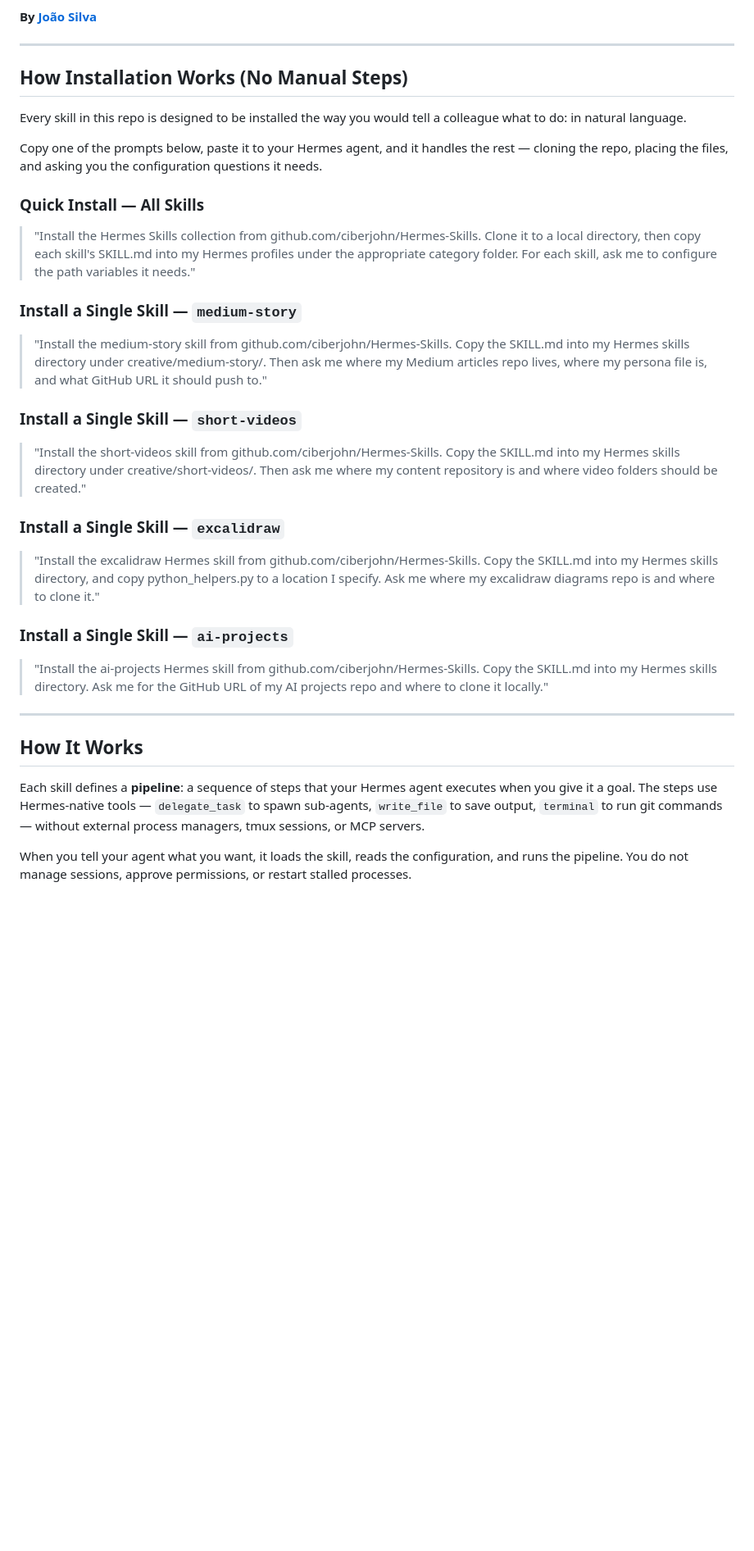
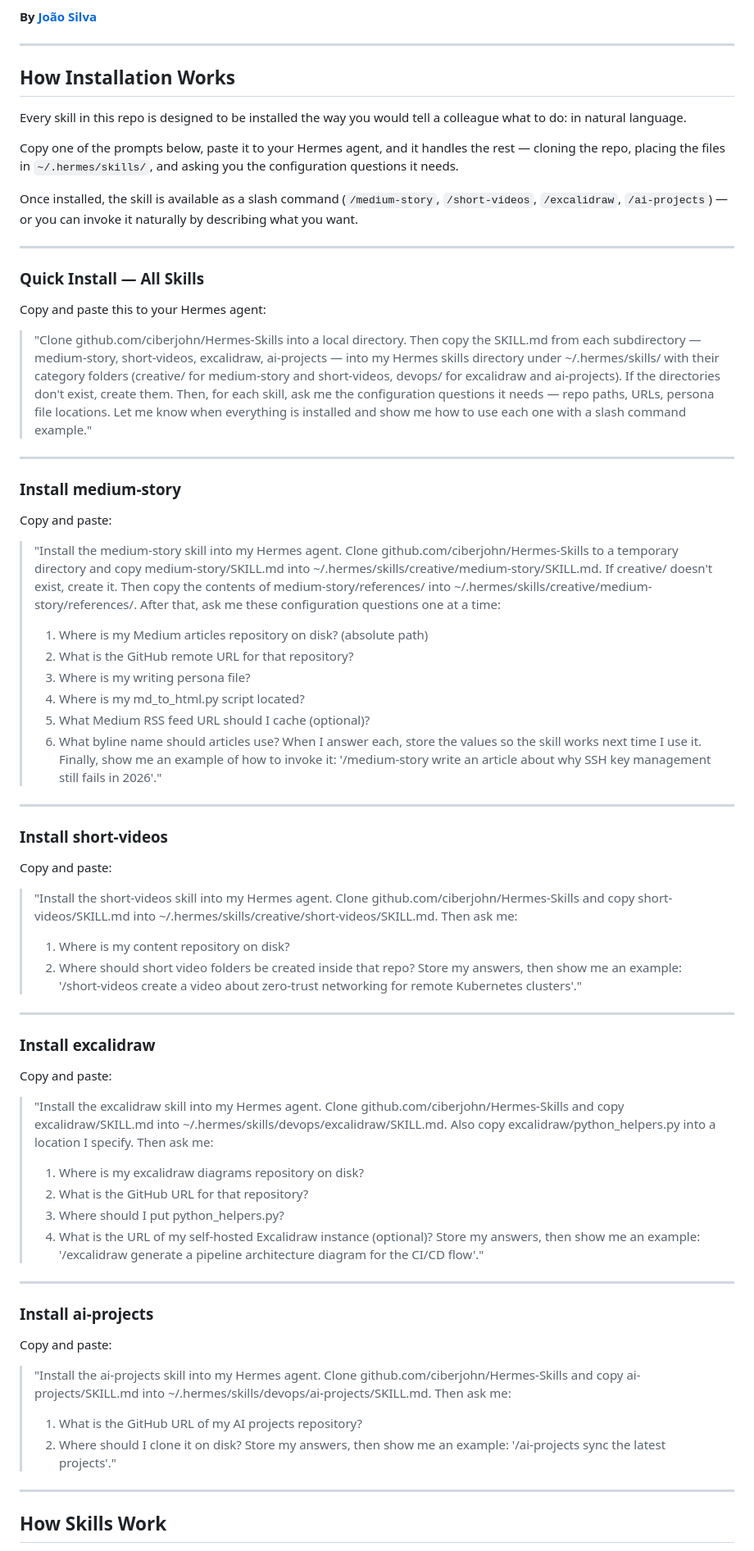
Before and after one commit to ciberjohn/Hermes-Skills, a Markdown page: README.md, the part around one of its changes. Shown at 82% size. GitHub-like rendering; blank space fills up the shorter version.

Commit message:
docs: rewrite README with end-to-end install prompts based on Hermes skill system (natural language, slash commands, config Q&A)

```diff
--- a/README.md
+++ b/README.md
@@ -6,36 +6,73 @@ A growing collection of reusable Hermes Agent skills, built to be installed, ext
 
 ---
 
-## How Installation Works (No Manual Steps)
+## How Installation Works
 
 Every skill in this repo is designed to be installed the way you would tell a colleague what to do: in natural language.
 
-Copy one of the prompts below, paste it to your Hermes agent, and it handles the rest — cloning the repo, placing the files, and asking you the configuration questions it needs.
+Copy one of the prompts below, paste it to your Hermes agent, and it handles the rest — cloning the repo, placing the files in `~/.hermes/skills/`, and asking you the configuration questions it needs.
+
+Once installed, the skill is available as a slash command (`/medium-story`, `/short-videos`, `/excalidraw`, `/ai-projects`) — or you can invoke it naturally by describing what you want.
+
+---
 
 ### Quick Install — All Skills
 
-> "Install the Hermes Skills collection from github.com/ciberjohn/Hermes-Skills. Clone it to a local directory, then copy each skill's SKILL.md into my Hermes profiles under the appropriate category folder. For each skill, ask me to configure the path variables it needs."
+Copy and paste this to your Hermes agent:
 
-### Install a Single Skill — `medium-story`
-
-> "Install the medium-story skill from github.com/ciberjohn/Hermes-Skills. Copy the SKILL.md into my Hermes skills directory under creative/medium-story/. Then ask me where my Medium articles repo lives, where my persona file is, and what GitHub URL it should push to."
-
-### Install a Single Skill — `short-videos`
-
-> "Install the short-videos skill from github.com/ciberjohn/Hermes-Skills. Copy the SKILL.md into my Hermes skills directory under creative/short-videos/. Then ask me where my content repository is and where video folders should be created."
-
-### Install a Single Skill — `excalidraw`
-
-> "Install the excalidraw Hermes skill from github.com/ciberjohn/Hermes-Skills. Copy the SKILL.md into my Hermes skills directory, and copy python_helpers.py to a location I specify. Ask me where my excalidraw diagrams repo is and where to clone it."
-
-### Install a Single Skill — `ai-projects`
-
-> "Install the ai-projects Hermes skill from github.com/ciberjohn/Hermes-Skills. Copy the SKILL.md into my Hermes skills directory. Ask me for the GitHub URL of my AI projects repo and where to clone it locally."
+> "Clone github.com/ciberjohn/Hermes-Skills into a local directory. Then copy the SKILL.md from each subdirectory — medium-story, short-videos, excalidraw, ai-projects — into my Hermes skills directory under ~/.hermes/skills/ with their category folders (creative/ for medium-story and short-videos, devops/ for excalidraw and ai-projects). If the directories don't exist, create them. Then, for each skill, ask me the configuration questions it needs — repo paths, URLs, persona file locations. Let me know when everything is installed and show me how to use each one with a slash command example."
 
 ---
 
-## How It Works
+### Install medium-story
 
-Each skill defines a **pipeline**: a sequence of steps that your Hermes agent executes when you give it a goal. The steps use Hermes-native tools — `delegate_task` to spawn sub-agents, `write_file` to save output, `terminal` to run git commands — without external process managers, tmux sessions, or MCP servers.
+Copy and paste:
 
-When you tell your agent what you want, it loads the skill, reads the configuration, and runs the pipeline. You do not manage sessions, approve permissions, or restart stalled processes.
+> "Install the medium-story skill into my Hermes agent. Clone github.com/ciberjohn/Hermes-Skills to a temporary directory and copy medium-story/SKILL.md into ~/.hermes/skills/creative/medium-story/SKILL.md. If creative/ doesn't exist, create it. Then copy the contents of medium-story/references/ into ~/.hermes/skills/creative/medium-story/references/. After that, ask me these configuration questions one at a time:
+> 1. Where is my Medium articles repository on disk? (absolute path)
+> 2. What is the GitHub remote URL for that repository?
+> 3. Where is my writing persona file?
+> 4. Where is my md_to_html.py script located?
+> 5. What Medium RSS feed URL should I cache (optional)?
+> 6. What byline name should articles use?
+> When I answer each, store the values so the skill works next time I use it. Finally, show me an example of how to invoke it: '/medium-story write an article about why SSH key management still fails in 2026'."
+
+---
+
+### Install short-videos
+
+Copy and paste:
+
+> "Install the short-videos skill into my Hermes agent. Clone github.com/ciberjohn/Hermes-Skills and copy short-videos/SKILL.md into ~/.hermes/skills/creative/short-videos/SKILL.md. Then ask me:
+> 1. Where is my content repository on disk?
+> 2. Where should short video folders be created inside that repo?
+> Store my answers, then show me an example: '/short-videos create a video about zero-trust networking for remote Kubernetes clusters'."
+
+---
+
+### Install excalidraw
+
+Copy and paste:
+
+> "Install the excalidraw skill into my Hermes agent. Clone github.com/ciberjohn/Hermes-Skills and copy excalidraw/SKILL.md into ~/.hermes/skills/devops/excalidraw/SKILL.md. Also copy excalidraw/python_helpers.py into a location I specify. Then ask me:
+> 1. Where is my excalidraw diagrams repository on disk?
+> 2. What is the GitHub URL for that repository?
+> 3. Where should I put python_helpers.py?
+> 4. What is the URL of my self-hosted Excalidraw instance (optional)?
+> Store my answers, then show me an example: '/excalidraw generate a pipeline architecture diagram for the CI/CD flow'."
+
+---
+
+### Install ai-projects
+
+Copy and paste:
+
+> "Install the ai-projects skill into my Hermes agent. Clone github.com/ciberjohn/Hermes-Skills and copy ai-projects/SKILL.md into ~/.hermes/skills/devops/ai-projects/SKILL.md. Then ask me:
+> 1. What is the GitHub URL of my AI projects repository?
+> 2. Where should I clone it on disk?
+> Store my answers, then show me an example: '/ai-projects sync the latest projects'."
+
+---
+
+## How Skills Work
+
```
Also changed, not shown: other parts of README.md (+12 -17 lines).
